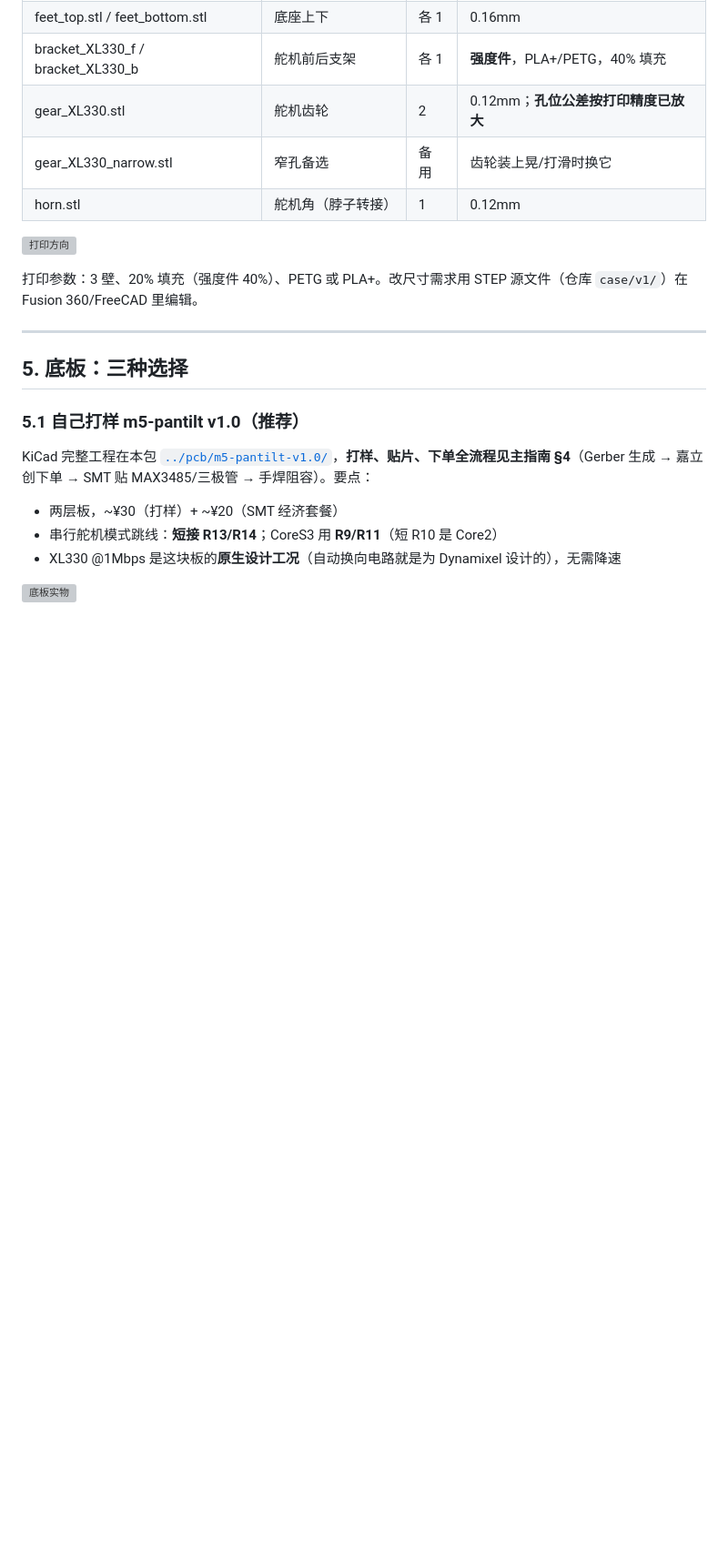
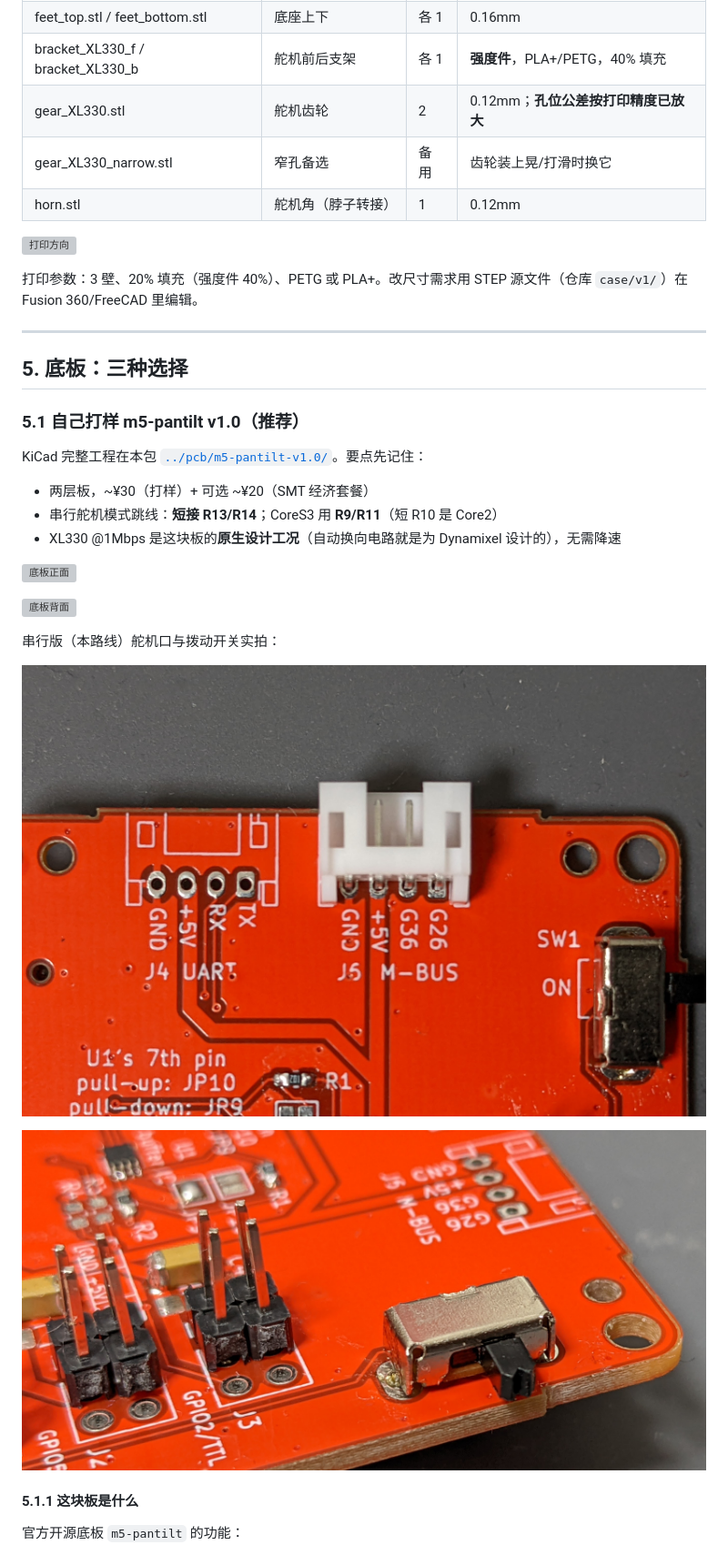
Before and after one commit to HeliosH/stackchan-diy-guide, a Markdown page: v1-xl330-route/README.md, the part around the change printed below. Shown: that part at 91% size. Drawn GitHub-style; pictures changed too: v1-xl330-route/images/serial_ports.jpg (added), v1-xl330-route/images/serial_switch.jpg (added); blank space fills up the shorter version; grey boxes are pictures that could not be loaded.

```diff
--- a/v1-xl330-route/README.md
+++ b/v1-xl330-route/README.md
@@ -97,10 +97,23 @@
 
 ### 5.1 自己打样 m5-pantilt v1.0（推荐）
 
-KiCad 完整工程在本包 [`../pcb/m5-pantilt-v1.0/`](../pcb/m5-pantilt-v1.0/)，**打样、贴片、下单全流程见主指南 §4**（Gerber 生成 → 嘉立创下单 → SMT 贴 MAX3485/三极管 → 手焊阻容）。要点：
+KiCad 完整工程在本包 [`../pcb/m5-pantilt-v1.0/`](../pcb/m5-pantilt-v1.0/)。要点先记住：
 
-- 两层板，~¥30（打样）+ ~¥20（SMT 经济套餐）
+- 两层板，~¥30（打样）+ 可选 ~¥20（SMT 经济套餐）
 - 串行舵机模式跳线：**短接 R13/R14**；CoreS3 用 **R9/R11**（短 R10 是 Core2）
 - XL330 @1Mbps 是这块板的**原生设计工况**（自动换向电路就是为 Dynamixel 设计的），无需降速
 
-![底板实物](images/m5-pantilt-top.png)
+![底板正面](images/m5-pantilt-top.png)
+
+![底板背面](images/m5-pantilt-bottom.png)
+
+串行版（本路线）舵机口与拨动开关实拍：
+
+![串行版舵机口](images/serial_ports.jpg)
+
+![串行版开关](images/serial_switch.jpg)
+
+#### 5.1.1 这块板是什么
+
+官方开源底板 `m5-pantilt` 的功能：
+
```
Also changed, not shown: other parts of v1-xl330-route/README.md (+79 -1 lines), v1-xl330-route/images/m5-pantilt-sch.png (added).
